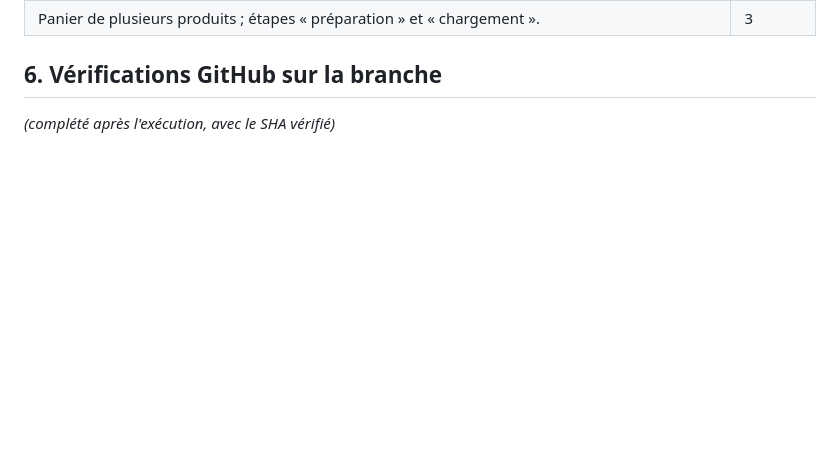
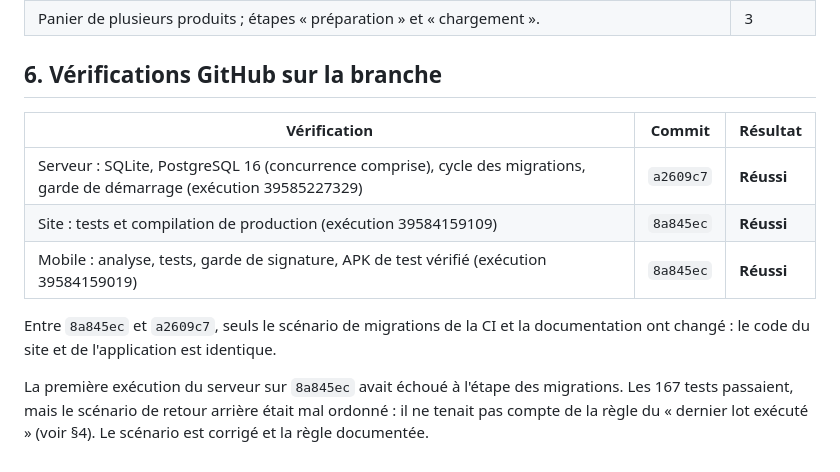
Before and after one commit to Bachirsarr123/senagrilink, a Markdown page: docs/refonte/2026-10-lot1-compte-rendu.md, the part around the change. Drawn GitHub-style; blank space fills up the shorter version.

Commit message:
docs(refonte): résultats des vérifications GitHub du lot 1

```diff
--- a/docs/refonte/2026-10-lot1-compte-rendu.md
+++ b/docs/refonte/2026-10-lot1-compte-rendu.md
@@ -85,4 +85,12 @@
 
 ## 6. Vérifications GitHub sur la branche
 
-*(complété après l'exécution, avec le SHA vérifié)*
+| Vérification | Commit | Résultat |
+|---|---|---|
+| Serveur : SQLite, PostgreSQL 16 (concurrence comprise), cycle des migrations, garde de démarrage (exécution 39585227329) | `a2609c7` | **Réussi** |
+| Site : tests et compilation de production (exécution 39584159109) | `8a845ec` | **Réussi** |
+| Mobile : analyse, tests, garde de signature, APK de test vérifié (exécution 39584159019) | `8a845ec` | **Réussi** |
+
+Entre `8a845ec` et `a2609c7`, seuls le scénario de migrations de la CI et la documentation ont changé : le code du site et de l'application est identique.
+
+La première exécution du serveur sur `8a845ec` avait échoué à l'étape des migrations. Les 167 tests passaient, mais le scénario de retour arrière était mal ordonné : il ne tenait pas compte de la règle du « dernier lot exécuté » (voir §4). Le scénario est corrigé et la règle documentée.
```
